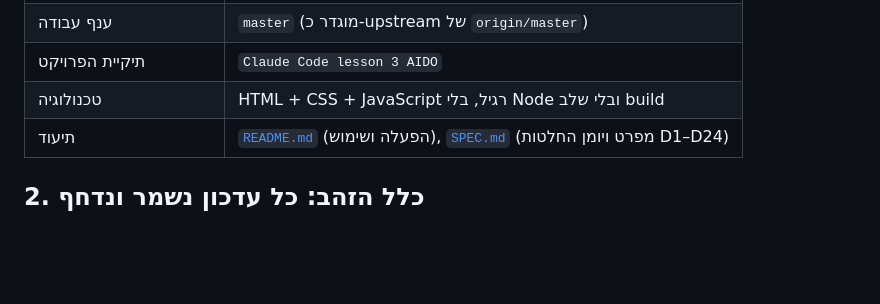
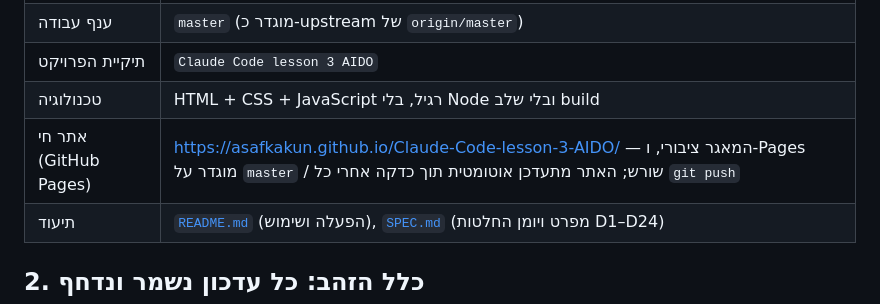
Before and after one commit to AsafKakun/Claude-Code-lesson-3-AIDO, a Markdown page: Practice.md, the part around the change. GitHub-like rendering; blank space fills up the shorter version.

Commit message:
Add the live site to Practice.md
Co-Authored-By: Claude Sonnet 5 <noreply@anthropic.com>

```diff
--- a/Practice.md
+++ b/Practice.md
@@ -11,6 +11,7 @@
 | ענף עבודה | `master` (מוגדר כ-upstream של `origin/master`) |
 | תיקיית הפרויקט | `Claude Code lesson 3 AIDO` |
 | טכנולוגיה | HTML + CSS + JavaScript רגיל, בלי Node ובלי שלב build |
+| אתר חי (GitHub Pages) | https://asafkakun.github.io/Claude-Code-lesson-3-AIDO/ — המאגר ציבורי, ו-Pages מוגדר על `master` / שורש; האתר מתעדכן אוטומטית תוך כדקה אחרי כל `git push` |
 | תיעוד | [`README.md`](README.md) (הפעלה ושימוש), [`SPEC.md`](SPEC.md) (מפרט ויומן החלטות D1–D24) |
 
 ## 2. כלל הזהב: כל עדכון נשמר ונדחף
```
